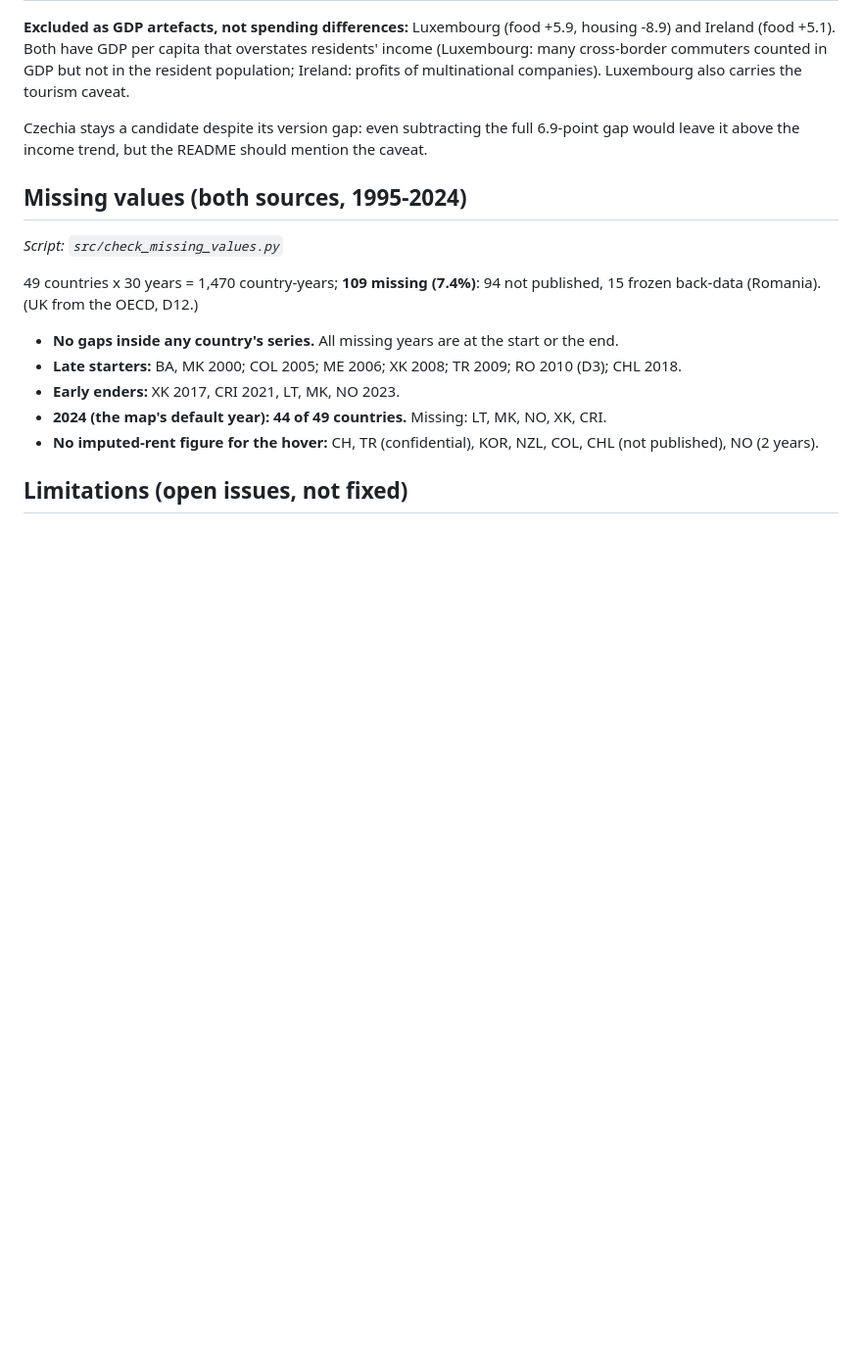
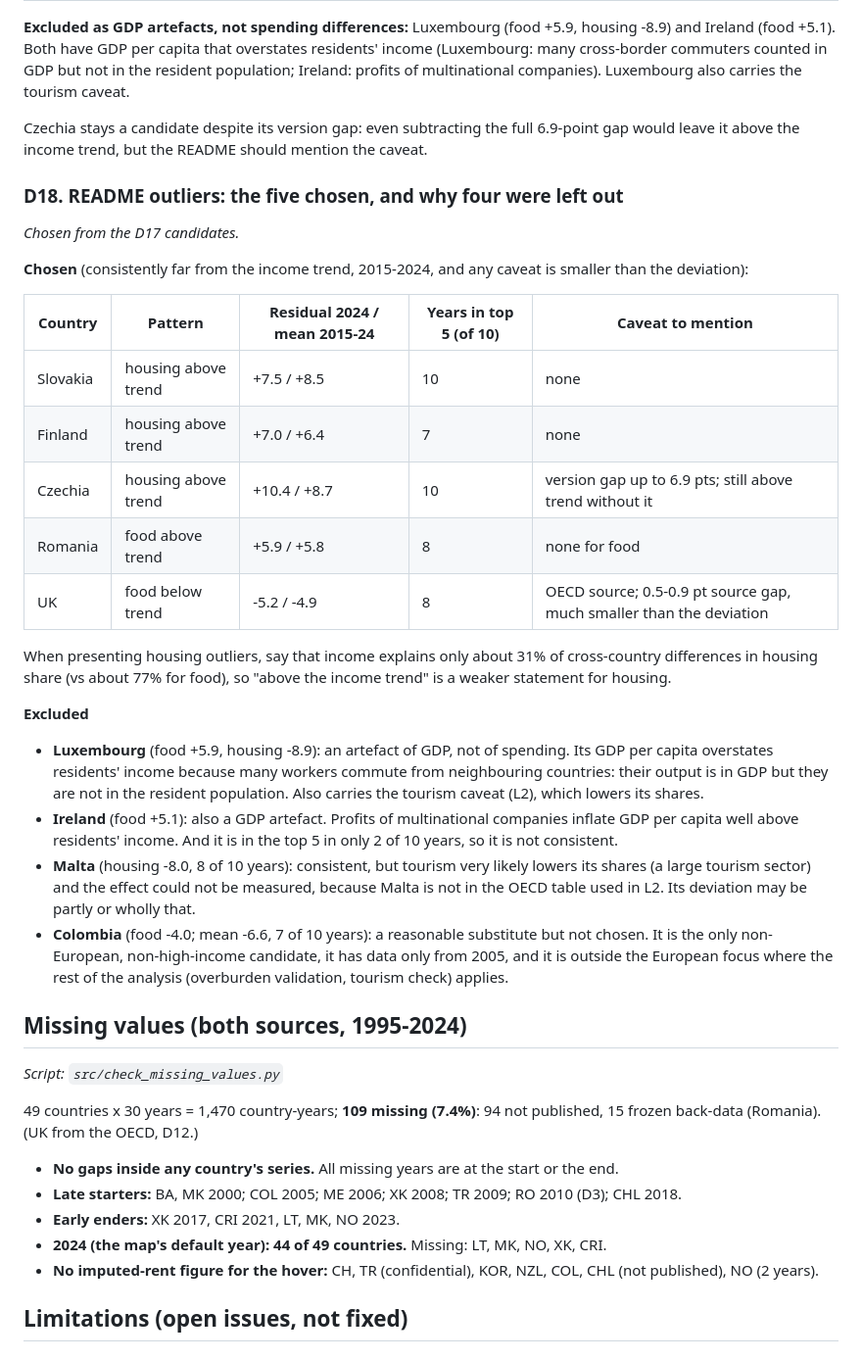
Before and after one commit to oganbayril/food-housing-spending-share, a Markdown page: DATA_NOTES.md, the part around the change. Shown at 98% size. Drawn GitHub-style; blank space fills up the shorter version.

Commit message:
Log the README outlier choice (D18)
Five outliers chosen (Slovakia, Finland, Czechia, Romania, UK) with the
reasons Luxembourg, Ireland, Malta and Colombia were left out.

Co-Authored-By: Claude Opus 5.5 <noreply@anthropic.com>

```diff
--- a/DATA_NOTES.md
+++ b/DATA_NOTES.md
@@ -404,6 +404,42 @@ Czechia stays a candidate despite its version gap: even subtracting the full
 6.9-point gap would leave it above the income trend, but the README should
 mention the caveat.
 
+### D18. README outliers: the five chosen, and why four were left out
+*Chosen from the D17 candidates.*
+
+**Chosen** (consistently far from the income trend, 2015-2024, and any
+caveat is smaller than the deviation):
+
+| Country | Pattern | Residual 2024 / mean 2015-24 | Years in top 5 (of 10) | Caveat to mention |
+|---|---|---|---|---|
+| Slovakia | housing above trend | +7.5 / +8.5 | 10 | none |
+| Finland | housing above trend | +7.0 / +6.4 | 7 | none |
+| Czechia | housing above trend | +10.4 / +8.7 | 10 | version gap up to 6.9 pts; still above trend without it |
+| Romania | food above trend | +5.9 / +5.8 | 8 | none for food |
+| UK | food below trend | -5.2 / -4.9 | 8 | OECD source; 0.5-0.9 pt source gap, much smaller than the deviation |
+
+When presenting housing outliers, say that income explains only about 31%
+of cross-country differences in housing share (vs about 77% for food), so
+"above the income trend" is a weaker statement for housing.
+
+**Excluded**
+- **Luxembourg** (food +5.9, housing -8.9): an artefact of GDP, not of
+  spending. Its GDP per capita overstates residents' income because many
+  workers commute from neighbouring countries: their output is in GDP but
+  they are not in the resident population. Also carries the tourism caveat
+  (L2), which lowers its shares.
+- **Ireland** (food +5.1): also a GDP artefact. Profits of multinational
+  companies inflate GDP per capita well above residents' income. And it is
+  in the top 5 in only 2 of 10 years, so it is not consistent.
+- **Malta** (housing -8.0, 8 of 10 years): consistent, but tourism very
+  likely lowers its shares (a large tourism sector) and the effect could not
+  be measured, because Malta is not in the OECD table used in L2. Its
+  deviation may be partly or wholly that.
+- **Colombia** (food -4.0; mean -6.6, 7 of 10 years): a reasonable substitute
+  but not chosen. It is the only non-European, non-high-income candidate, it
+  has data only from 2005, and it is outside the European focus where the
+  rest of the analysis (overburden validation, tourism check) applies.
+
 ## Missing values (both sources, 1995-2024)
 *Script: `src/check_missing_values.py`*
 
```
